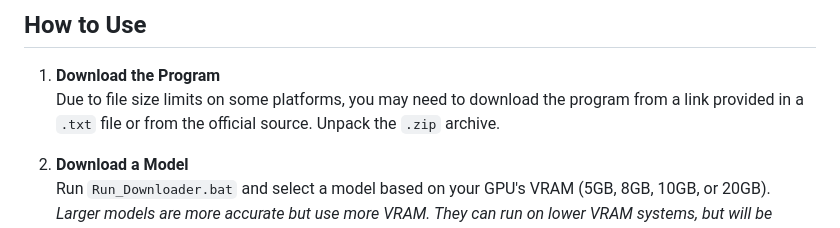
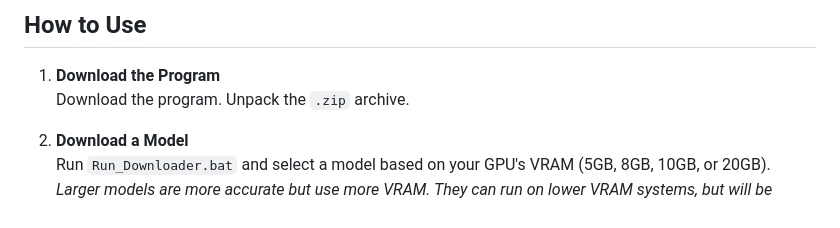
Before and after one commit to Merserk/Caption-Creator, a Markdown page: README.md, the part around the change. Drawn GitHub-style.

```diff
--- a/README.md
+++ b/README.md
@@ -39,7 +39,7 @@ Support on Patreon - https://www.patreon.com/MM744
 ## How to Use
 
 1.  **Download the Program**
-    Due to file size limits on some platforms, you may need to download the program from a link provided in a `.txt` file or from the official source. Unpack the `.zip` archive.
+    Download the program. Unpack the `.zip` archive.
 
 2.  **Download a Model**
     Run `Run_Downloader.bat` and select a model based on your GPU's VRAM (5GB, 8GB, 10GB, or 20GB).
```
